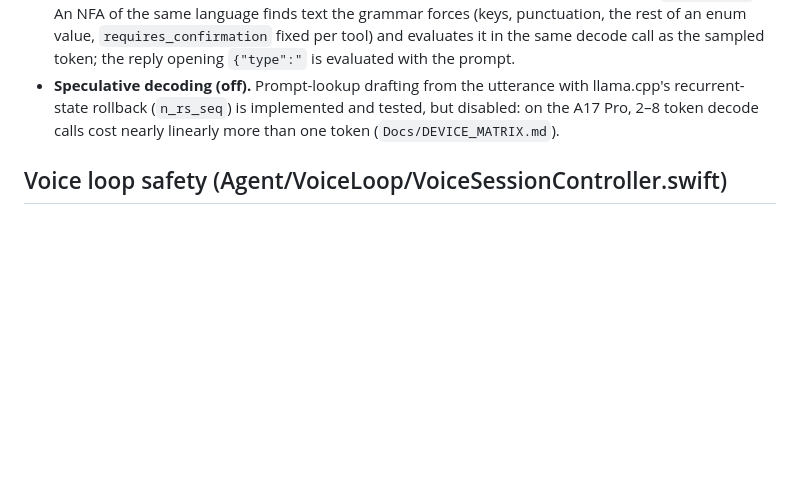
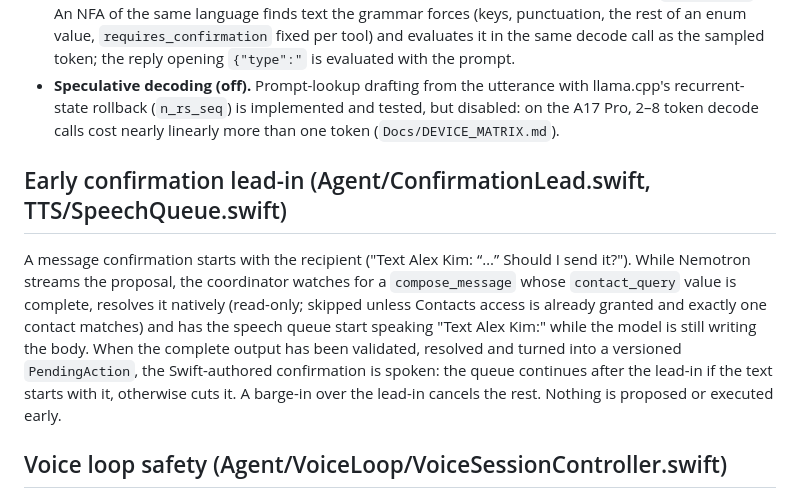
Before and after one commit to Mouhamadmm466/USB-me, a Markdown page: Docs/ARCHITECTURE.md, the part around the change. Drawn GitHub-style; blank space fills up the shorter version.

```diff
--- a/Docs/ARCHITECTURE.md
+++ b/Docs/ARCHITECTURE.md
@@ -92,6 +92,17 @@ all other transitions are enumerated and unit tested (`Tests/Unit/Core`).
   recurrent-state rollback (`n_rs_seq`) is implemented and tested, but disabled: on the A17 Pro,
   2–8 token decode calls cost nearly linearly more than one token (`Docs/DEVICE_MATRIX.md`).
 
+## Early confirmation lead-in (Agent/ConfirmationLead.swift, TTS/SpeechQueue.swift)
+
+A message confirmation starts with the recipient ("Text Alex Kim: “…” Should I send it?"). While
+Nemotron streams the proposal, the coordinator watches for a `compose_message` whose
+`contact_query` value is complete, resolves it natively (read-only; skipped unless Contacts access
+is already granted and exactly one contact matches) and has the speech queue start speaking
+"Text Alex Kim:" while the model is still writing the body. When the complete output has been
+validated, resolved and turned into a versioned `PendingAction`, the Swift-authored confirmation is
+spoken: the queue continues after the lead-in if the text starts with it, otherwise cuts it. A
+barge-in over the lead-in cancels the rest. Nothing is proposed or executed early.
+
 ## Voice loop safety (Agent/VoiceLoop/VoiceSessionController.swift)
 
 - Utterances enter the agent only after endpointing, as `FinalTranscript`s.
```
Also changed, not shown: BUILD_STATUS.md (+24 -0 lines).
